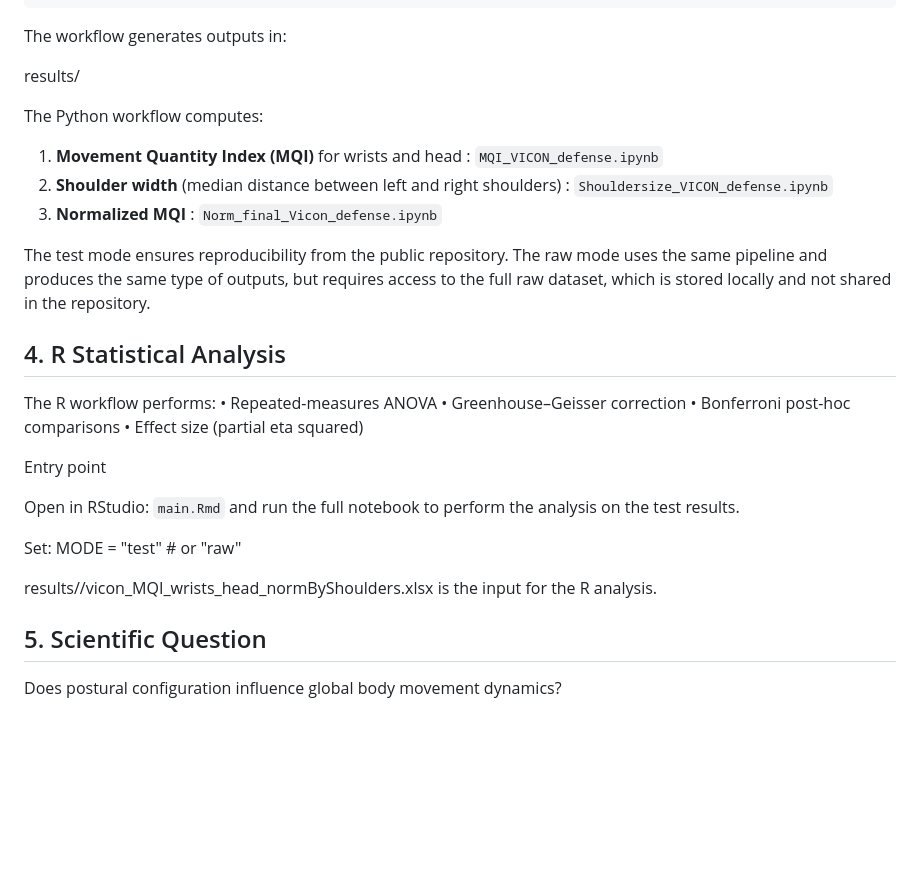
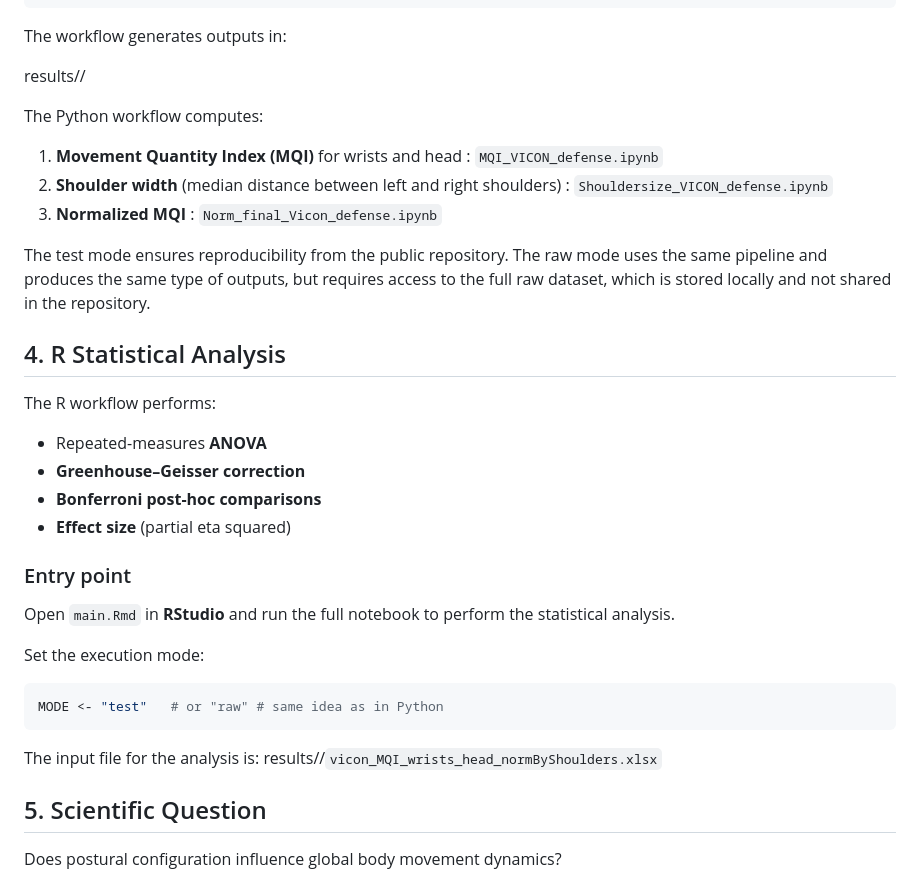
Before and after one commit to preclouxmatys/SYNCOGESTM2, a Markdown page: README.md, the part around the change. Rendered like a GitHub page; blank space fills up the shorter version.

````diff
--- a/README.md
+++ b/README.md
@@ -64,7 +64,7 @@ Notebook/
 </pre>
 The workflow generates outputs in:
 
-results/<MODE>
+results//<MODE>
 
 The Python workflow computes:
 
@@ -78,18 +78,22 @@ The raw mode uses the same pipeline and produces the same type of outputs, but r
 ## 4. R Statistical Analysis
 
 The R workflow performs:
-	•	Repeated-measures ANOVA
-	•	Greenhouse–Geisser correction
-	•	Bonferroni post-hoc comparisons
-	•	Effect size (partial eta squared)
 
-Entry point
+- Repeated-measures **ANOVA**
+- **Greenhouse–Geisser correction**
+- **Bonferroni post-hoc comparisons**
+- **Effect size** (partial eta squared)
 
-Open in RStudio: `main.Rmd` and run the full notebook to perform the analysis on the test results.
+### Entry point
 
-Set: MODE = "test"   # or "raw"
+Open `main.Rmd` in **RStudio** and run the full notebook to perform the statistical analysis.
 
-results/<MODE>/vicon_MQI_wrists_head_normByShoulders.xlsx is the input for the R analysis.
+Set the execution mode:
+
+```r
+MODE <- "test"   # or "raw" # same idea as in Python
+```
+The input file for the analysis is: results/<MODE>/`vicon_MQI_wrists_head_normByShoulders.xlsx`
 
 ## 5. Scientific Question
 
````
